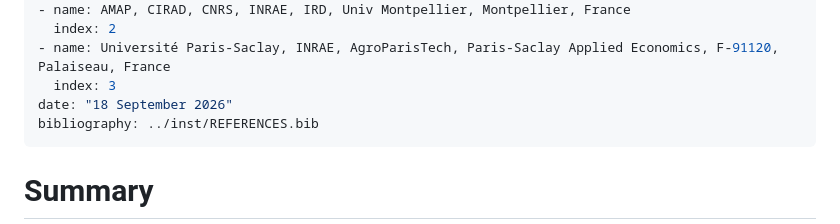
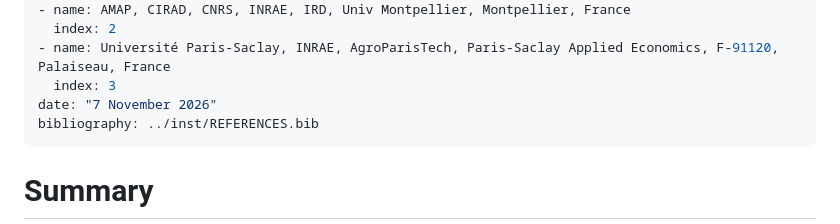
Before and after one commit to EricMarcon/divent, a Markdown page: paper/paper.md, the part around one of its changes. GitHub-like rendering.

```diff
--- a/paper/paper.md
+++ b/paper/paper.md
@@ -24,7 +24,7 @@ affiliations:
   index: 2
 - name: Université Paris-Saclay, INRAE, AgroParisTech, Paris-Saclay Applied Economics, F-91120, Palaiseau, France
   index: 3
-date: "18 September 2026"
+date: "7 November 2026"
 bibliography: ../inst/REFERENCES.bib
 ---
 
```
Also changed, not shown: other parts of paper/paper.md (+1 -1 lines).
